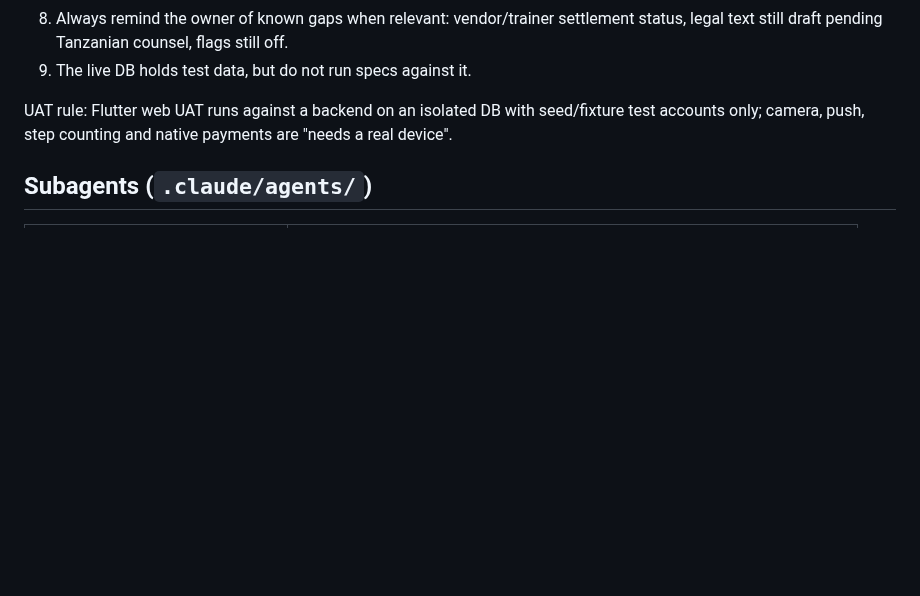
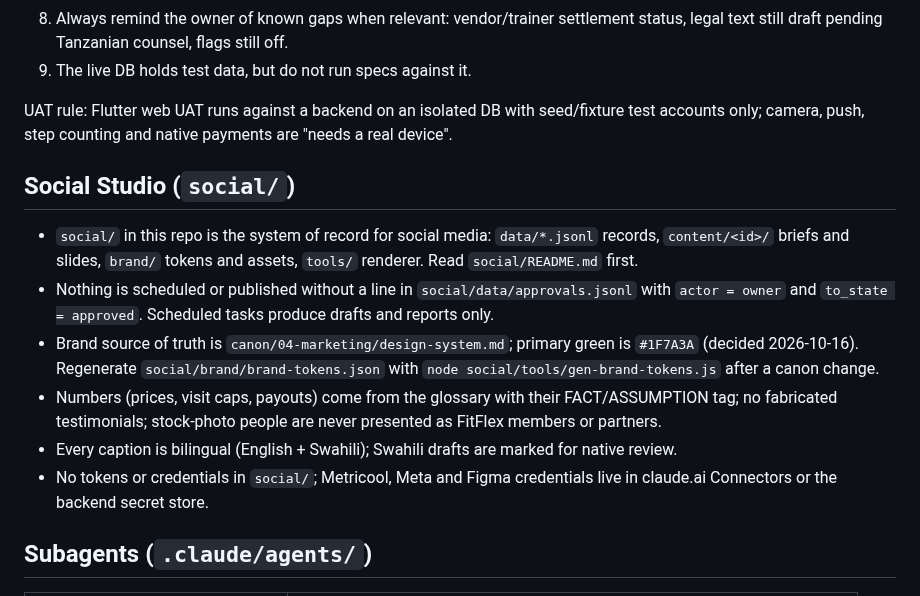
Before and after one commit to fahamutech/fitflex, a Markdown page: CLAUDE.md, the part around the change. GitHub-like rendering; blank space fills up the shorter version.

Commit message:
docs(CLAUDE.md): add the Social Studio section
Brings CLAUDE.md up to the working copy the sessions already use.

Co-Authored-By: Claude Opus 5.5 <noreply@anthropic.com>

```diff
--- a/CLAUDE.md
+++ b/CLAUDE.md
@@ -26,6 +26,14 @@
 9. The live DB holds test data, but do not run specs against it.
 
 UAT rule: Flutter web UAT runs against a backend on an isolated DB with seed/fixture test accounts only; camera, push, step counting and native payments are "needs a real device".
+
+## Social Studio (`social/`)
+- `social/` in this repo is the system of record for social media: `data/*.jsonl` records, `content/<id>/` briefs and slides, `brand/` tokens and assets, `tools/` renderer. Read `social/README.md` first.
+- Nothing is scheduled or published without a line in `social/data/approvals.jsonl` with `actor = owner` and `to_state = approved`. Scheduled tasks produce drafts and reports only.
+- Brand source of truth is `canon/04-marketing/design-system.md`; primary green is `#1F7A3A` (decided 2026-10-16). Regenerate `social/brand/brand-tokens.json` with `node social/tools/gen-brand-tokens.js` after a canon change.
+- Numbers (prices, visit caps, payouts) come from the glossary with their FACT/ASSUMPTION tag; no fabricated testimonials; stock-photo people are never presented as FitFlex members or partners.
+- Every caption is bilingual (English + Swahili); Swahili drafts are marked for native review.
+- No tokens or credentials in `social/`; Metricool, Meta and Figma credentials live in claude.ai Connectors or the backend secret store.
 
 ## Subagents (`.claude/agents/`)
 | Agent | Role |
```
